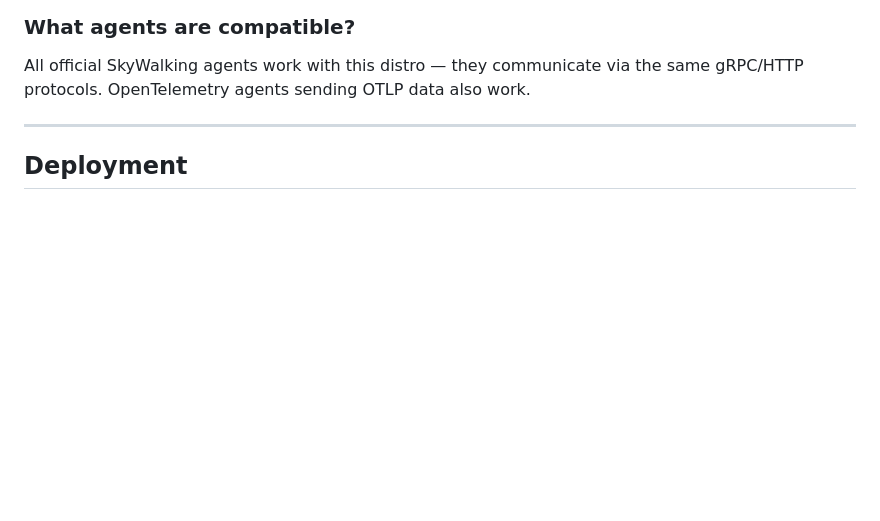
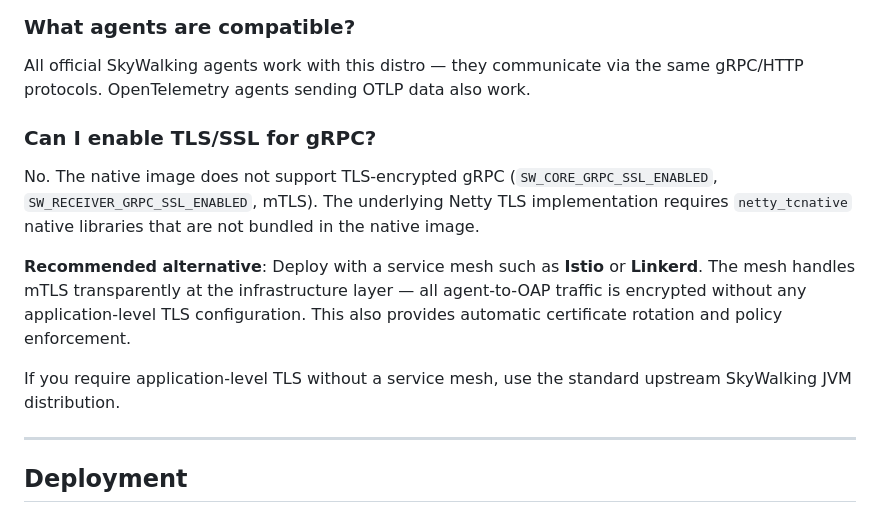
Before and after one commit to apache/skywalking-graalvm-distro, a Markdown page: docs/faq.md, the part around the change. GitHub-like rendering; blank space fills up the shorter version.

```diff
--- a/docs/faq.md
+++ b/docs/faq.md
@@ -30,6 +30,20 @@ on port 12800. No changes needed.
 
 All official SkyWalking agents work with this distro — they communicate via the same
 gRPC/HTTP protocols. OpenTelemetry agents sending OTLP data also work.
+
+### Can I enable TLS/SSL for gRPC?
+
+No. The native image does not support TLS-encrypted gRPC (`SW_CORE_GRPC_SSL_ENABLED`,
+`SW_RECEIVER_GRPC_SSL_ENABLED`, mTLS). The underlying Netty TLS implementation requires
+`netty_tcnative` native libraries that are not bundled in the native image.
+
+**Recommended alternative**: Deploy with a service mesh such as **Istio** or **Linkerd**.
+The mesh handles mTLS transparently at the infrastructure layer — all agent-to-OAP traffic
+is encrypted without any application-level TLS configuration. This also provides automatic
+certificate rotation and policy enforcement.
+
+If you require application-level TLS without a service mesh, use the standard upstream
+SkyWalking JVM distribution.
 
 ---
 
```
Also changed, not shown: changes/changes.md (+4 -0 lines), docs/supported-features.md (+25 -0 lines).
